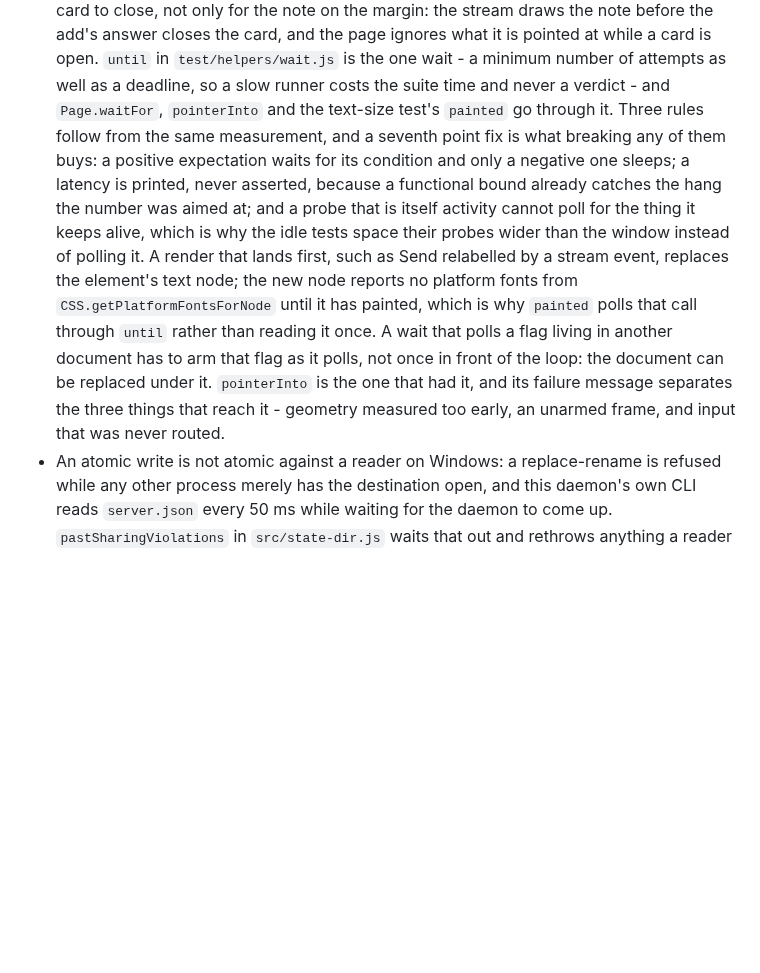
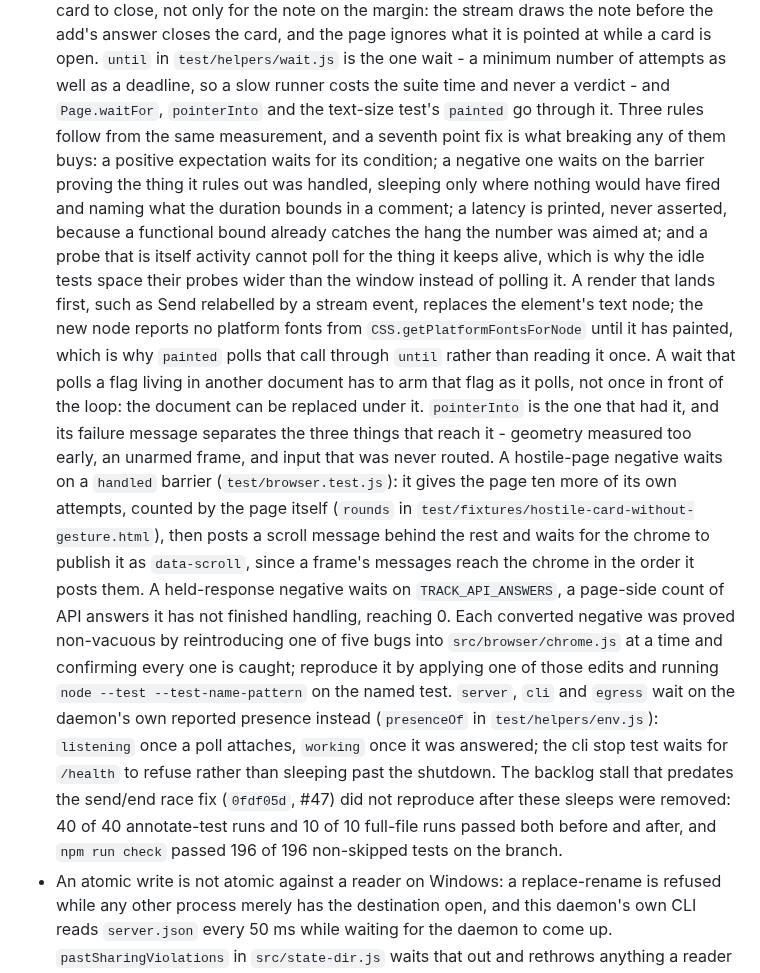
Before and after one commit to Abhijeet34/pointback, a Markdown page: docs/ENGINEERING-NOTES.md, the part around the change. Drawn GitHub-style; blank space fills up the shorter version.

Commit message:
no-mistakes(document): docs(engineering-notes): record handled/TRACK_API_ANSWERS wait rule

```diff
--- a/docs/ENGINEERING-NOTES.md
+++ b/docs/ENGINEERING-NOTES.md
@@ -72,10 +72,15 @@ Each section below is the text `AGENTS.md` carried under the same heading before
   A test that needs a review in a known state takes one of its own (`copyOfFixture`), never the shared one `before()` opens: an earlier test's unsent notes there pushed the presence test past the one-send cap.
   A gesture after Enter waits for the card to close, not only for the note on the margin: the stream draws the note before the add's answer closes the card, and the page ignores what it is pointed at while a card is open.
   `until` in `test/helpers/wait.js` is the one wait - a minimum number of attempts as well as a deadline, so a slow runner costs the suite time and never a verdict - and `Page.waitFor`, `pointerInto` and the text-size test's `painted` go through it.
-  Three rules follow from the same measurement, and a seventh point fix is what breaking any of them buys: a positive expectation waits for its condition and only a negative one sleeps; a latency is printed, never asserted, because a functional bound already catches the hang the number was aimed at; and a probe that is itself activity cannot poll for the thing it keeps alive, which is why the idle tests space their probes wider than the window instead of polling it.
+  Three rules follow from the same measurement, and a seventh point fix is what breaking any of them buys: a positive expectation waits for its condition; a negative one waits on the barrier proving the thing it rules out was handled, sleeping only where nothing would have fired and naming what the duration bounds in a comment; a latency is printed, never asserted, because a functional bound already catches the hang the number was aimed at; and a probe that is itself activity cannot poll for the thing it keeps alive, which is why the idle tests space their probes wider than the window instead of polling it.
   A render that lands first, such as Send relabelled by a stream event, replaces the element's text node; the new node reports no platform fonts from `CSS.getPlatformFontsForNode` until it has painted, which is why `painted` polls that call through `until` rather than reading it once.
   A wait that polls a flag living in another document has to arm that flag as it polls, not once in front of the loop: the document can be replaced under it.
   `pointerInto` is the one that had it, and its failure message separates the three things that reach it - geometry measured too early, an unarmed frame, and input that was never routed.
+  A hostile-page negative waits on a `handled` barrier (`test/browser.test.js`): it gives the page ten more of its own attempts, counted by the page itself (`rounds` in `test/fixtures/hostile-card-without-gesture.html`), then posts a scroll message behind the rest and waits for the chrome to publish it as `data-scroll`, since a frame's messages reach the chrome in the order it posts them.
+  A held-response negative waits on `TRACK_API_ANSWERS`, a page-side count of API answers it has not finished handling, reaching 0.
+  Each converted negative was proved non-vacuous by reintroducing one of five bugs into `src/browser/chrome.js` at a time and confirming every one is caught; reproduce it by applying one of those edits and running `node --test --test-name-pattern` on the named test.
+  `server`, `cli` and `egress` wait on the daemon's own reported presence instead (`presenceOf` in `test/helpers/env.js`): `listening` once a poll attaches, `working` once it was answered; the cli stop test waits for `/health` to refuse rather than sleeping past the shutdown.
+  The backlog stall that predates the send/end race fix (`0fdf05d`, #47) did not reproduce after these sleeps were removed: 40 of 40 annotate-test runs and 10 of 10 full-file runs passed both before and after, and `npm run check` passed 196 of 196 non-skipped tests on the branch.
 - An atomic write is not atomic against a reader on Windows: a replace-rename is refused while any other process merely has the destination open, and this daemon's own CLI reads `server.json` every 50 ms while waiting for the daemon to come up.
   `pastSharingViolations` in `src/state-dir.js` waits that out and rethrows anything a reader cannot have caused; run 33877405478, attempt 6, is the measurement.
   What identified it in one run is that `ensureServer` now reports the daemon's own last lines rather than the path of a log nobody on a runner can reach afterwards.
```
